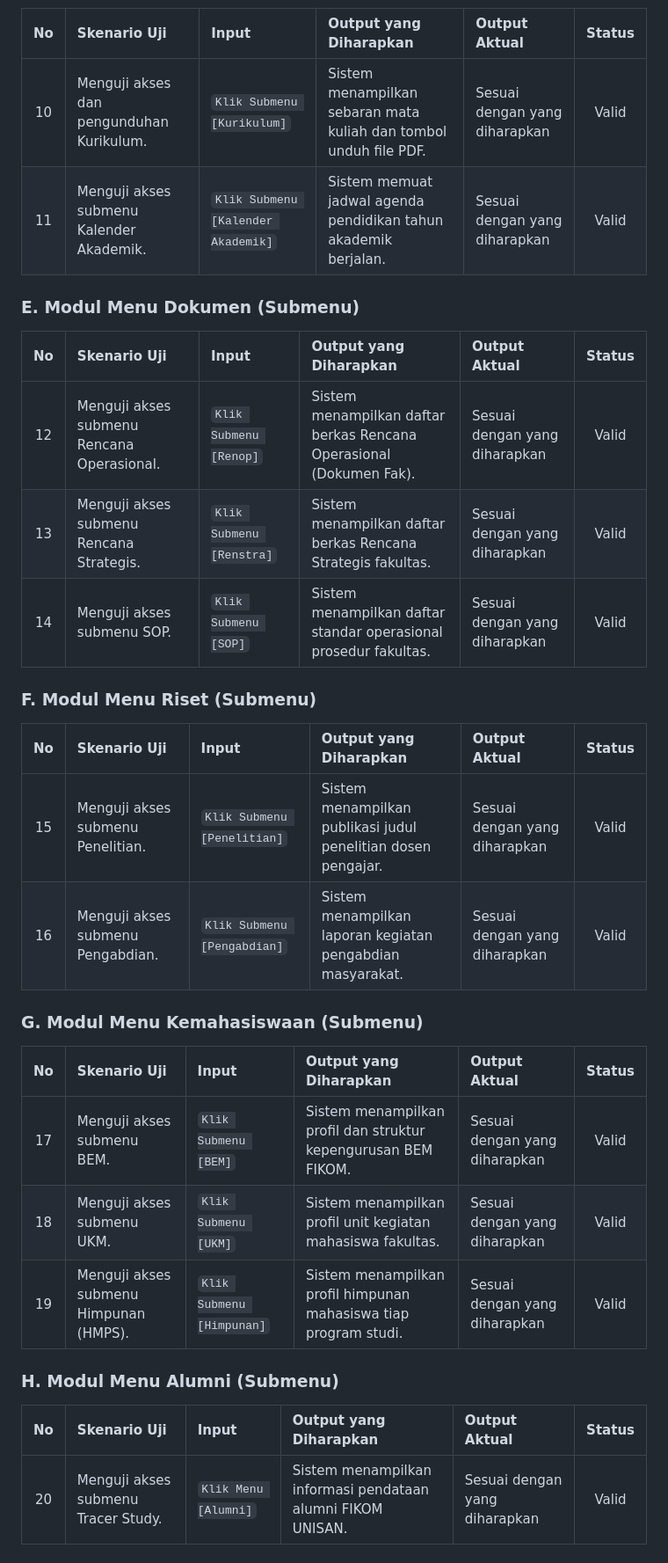
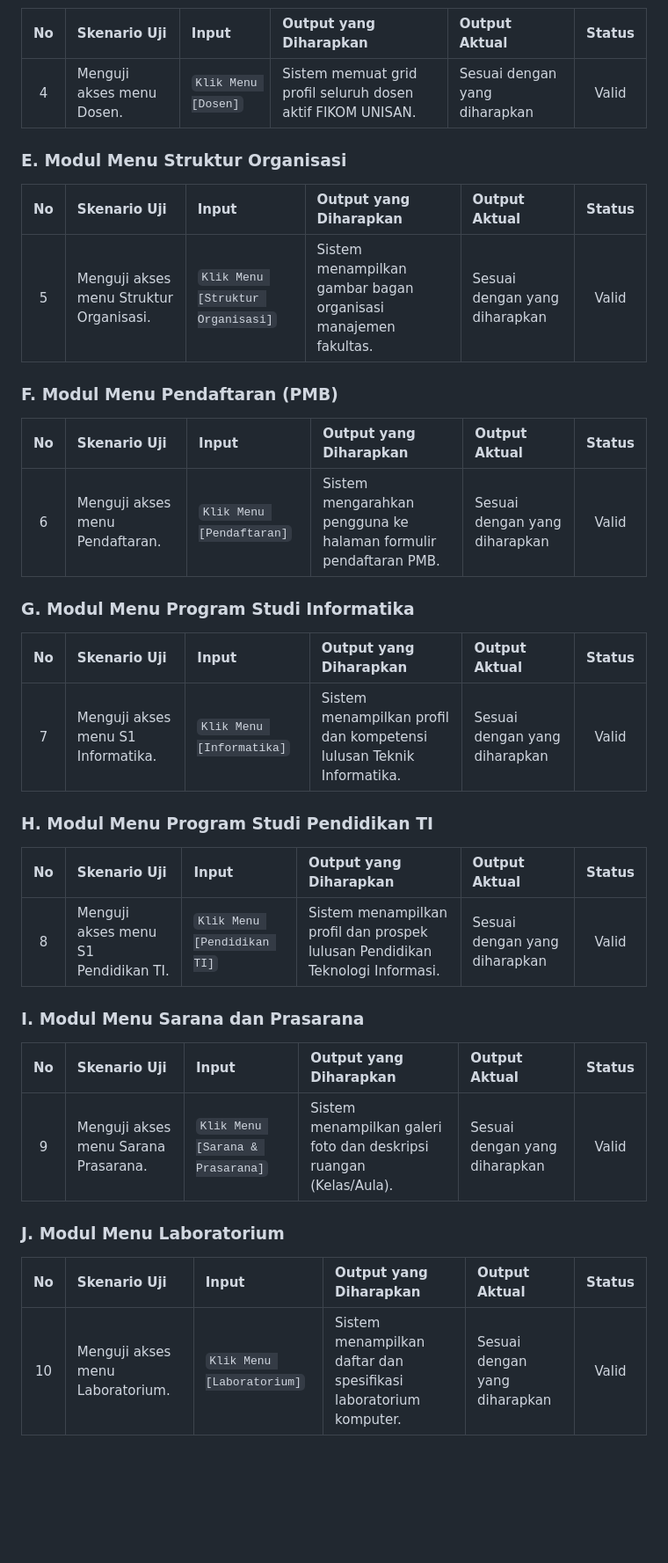
Before and after one commit to arbain-dev/Web_fikom, a Markdown page: docs/06_PENGUJIAN_BLACK_BOX.md, the part around one of its changes. Shown at 88% size. Drawn GitHub-style; blank space fills up the shorter version.

Commit message:
Refactor Black Box report to have a separate table for every individual menu item (Modul A-U)

```diff
--- a/docs/06_PENGUJIAN_BLACK_BOX.md
+++ b/docs/06_PENGUJIAN_BLACK_BOX.md
@@ -34,34 +28,41 @@ Pengujian *Black Box* pada bagian ini difokuskan sepenuhnya untuk memverifikasi
 
 | No | Skenario Uji | Input | Output yang Diharapkan | Output Aktual | Status |
 |:--:|:-------------|:------|:-----------------------|:--------------|:------:|
-| 10 | Menguji akses dan pengunduhan Kurikulum. | `Klik Submenu [Kurikulum]` | Sistem menampilkan sebaran mata kuliah dan tombol unduh file PDF. | Sesuai dengan yang diharapkan | Valid |
-| 11 | Menguji akses submenu Kalender Akademik. | `Klik Submenu [Kalender Akademik]` | Sistem memuat jadwal agenda pendidikan tahun akademik berjalan. | Sesuai dengan yang diharapkan | Valid |
+| 4 | Menguji akses menu Dosen. | `Klik Menu [Dosen]` | Sistem memuat grid profil seluruh dosen aktif FIKOM UNISAN. | Sesuai dengan yang diharapkan | Valid |
 
-### E. Modul Menu Dokumen (Submenu)
+### E. Modul Menu Struktur Organisasi
 
 | No | Skenario Uji | Input | Output yang Diharapkan | Output Aktual | Status |
 |:--:|:-------------|:------|:-----------------------|:--------------|:------:|
-| 12 | Menguji akses submenu Rencana Operasional. | `Klik Submenu [Renop]` | Sistem menampilkan daftar berkas Rencana Operasional (Dokumen Fak). | Sesuai dengan yang diharapkan | Valid |
-| 13 | Menguji akses submenu Rencana Strategis. | `Klik Submenu [Renstra]` | Sistem menampilkan daftar berkas Rencana Strategis fakultas. | Sesuai dengan yang diharapkan | Valid |
-| 14 | Menguji akses submenu SOP. | `Klik Submenu [SOP]` | Sistem menampilkan daftar standar operasional prosedur fakultas. | Sesuai dengan yang diharapkan | Valid |
+| 5 | Menguji akses menu Struktur Organisasi. | `Klik Menu [Struktur Organisasi]` | Sistem menampilkan gambar bagan organisasi manajemen fakultas. | Sesuai dengan yang diharapkan | Valid |
 
-### F. Modul Menu Riset (Submenu)
+### F. Modul Menu Pendaftaran (PMB)
 
 | No | Skenario Uji | Input | Output yang Diharapkan | Output Aktual | Status |
 |:--:|:-------------|:------|:-----------------------|:--------------|:------:|
-| 15 | Menguji akses submenu Penelitian. | `Klik Submenu [Penelitian]` | Sistem menampilkan publikasi judul penelitian dosen pengajar. | Sesuai dengan yang diharapkan | Valid |
-| 16 | Menguji akses submenu Pengabdian. | `Klik Submenu [Pengabdian]` | Sistem menampilkan laporan kegiatan pengabdian masyarakat. | Sesuai dengan yang diharapkan | Valid |
+| 6 | Menguji akses menu Pendaftaran. | `Klik Menu [Pendaftaran]` | Sistem mengarahkan pengguna ke halaman formulir pendaftaran PMB. | Sesuai dengan yang diharapkan | Valid |
 
-### G. Modul Menu Kemahasiswaan (Submenu)
+### G. Modul Menu Program Studi Informatika
 
 | No | Skenario Uji | Input | Output yang Diharapkan | Output Aktual | Status |
 |:--:|:-------------|:------|:-----------------------|:--------------|:------:|
-| 17 | Menguji akses submenu BEM. | `Klik Submenu [BEM]` | Sistem menampilkan profil dan struktur kepengurusan BEM FIKOM. | Sesuai dengan yang diharapkan | Valid |
-| 18 | Menguji akses submenu UKM. | `Klik Submenu [UKM]` | Sistem menampilkan profil unit kegiatan mahasiswa fakultas. | Sesuai dengan yang diharapkan | Valid |
-| 19 | Menguji akses submenu Himpunan (HMPS). | `Klik Submenu [Himpunan]` | Sistem menampilkan profil himpunan mahasiswa tiap program studi. | Sesuai dengan yang diharapkan | Valid |
+| 7 | Menguji akses menu S1 Informatika. | `Klik Menu [Informatika]` | Sistem menampilkan profil dan kompetensi lulusan Teknik Informatika. | Sesuai dengan yang diharapkan | Valid |
 
-### H. Modul Menu Alumni (Submenu)
+### H. Modul Menu Program Studi Pendidikan TI
 
 | No | Skenario Uji | Input | Output yang Diharapkan | Output Aktual | Status |
 |:--:|:-------------|:------|:-----------------------|:--------------|:------:|
-| 20 | Menguji akses submenu Tracer Study. | `Klik Menu [Alumni]` | Sistem menampilkan informasi pendataan alumni FIKOM UNISAN. | Sesuai dengan yang diharapkan | Valid |
+| 8 | Menguji akses menu S1 Pendidikan TI. | `Klik Menu [Pendidikan TI]` | Sistem menampilkan profil dan prospek lulusan Pendidikan Teknologi Informasi. | Sesuai dengan yang diharapkan | Valid |
+
+### I. Modul Menu Sarana dan Prasarana
+
+| No | Skenario Uji | Input | Output yang Diharapkan | Output Aktual | Status |
+|:--:|:-------------|:------|:-----------------------|:--------------|:------:|
+| 9 | Menguji akses menu Sarana Prasarana. | `Klik Menu [Sarana & Prasarana]` | Sistem menampilkan galeri foto dan deskripsi ruangan (Kelas/Aula). | Sesuai dengan yang diharapkan | Valid |
+
+### J. Modul Menu Laboratorium
+
+| No | Skenario Uji | Input | Output yang Diharapkan | Output Aktual | Status |
+|:--:|:-------------|:------|:-----------------------|:--------------|:------:|
+| 10 | Menguji akses menu Laboratorium. | `Klik Menu [Laboratorium]` | Sistem menampilkan daftar dan spesifikasi laboratorium komputer. | Sesuai dengan yang diharapkan | Valid |
+
```
Also changed, not shown: other parts of docs/06_PENGUJIAN_BLACK_BOX.md (+74 -15 lines).
